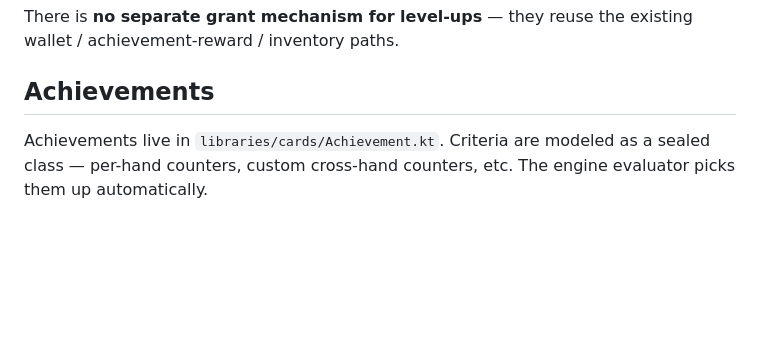
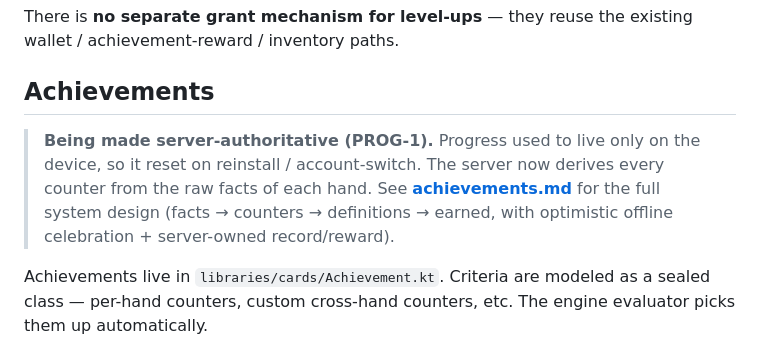
Before and after one commit to Elijah-Dangerfield/Cards, a Markdown page: docs/wiki/progression.md, the part around the change. GitHub-like rendering; blank space fills up the shorter version.

```diff
--- a/docs/wiki/progression.md
+++ b/docs/wiki/progression.md
@@ -24,6 +24,8 @@ The level → reward table is also server-tunable (same `progression.*` config t
 There is **no separate grant mechanism for level-ups** — they reuse the existing wallet / achievement-reward / inventory paths.
 
 ## Achievements
+
+> **Being made server-authoritative (PROG-1).** Progress used to live only on the device, so it reset on reinstall / account-switch. The server now derives every counter from the raw facts of each hand. See **[achievements.md](achievements.md)** for the full system design (facts → counters → definitions → earned, with optimistic offline celebration + server-owned record/reward).
 
 Achievements live in `libraries/cards/Achievement.kt`. Criteria are modeled as a sealed class — per-hand counters, custom cross-hand counters, etc. The engine evaluator picks them up automatically.
 
```
Also changed, not shown: docs/wiki/achievements.md (added, +109 -0 lines).
